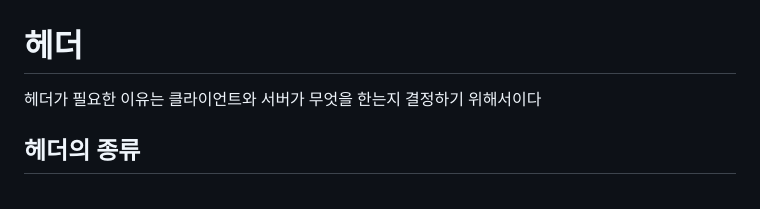
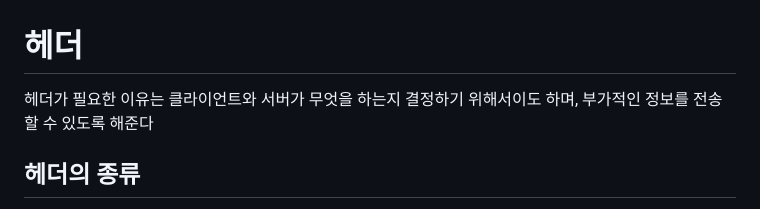
Before and after one commit to Geol2/Today-I-Learned, a Markdown page: Web/Header.md, the part around one of its changes. Rendered like a GitHub page.

Commit message:
[Web] Header 추가 수정

```diff
--- a/Web/Header.md
+++ b/Web/Header.md
@@ -1,6 +1,6 @@
 # 헤더
 
-헤더가 필요한 이유는 클라이언트와 서버가 무엇을 한는지 결정하기 위해서이다
+헤더가 필요한 이유는 클라이언트와 서버가 무엇을 하는지 결정하기 위해서이도 하며, 부가적인 정보를 전송할 수 있도록 해준다
 
 ## 헤더의 종류
 
```
Also changed, not shown: other parts of Web/Header.md (+2 -0 lines).
